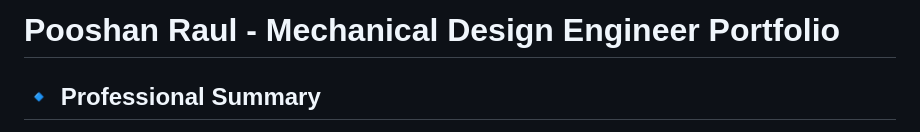
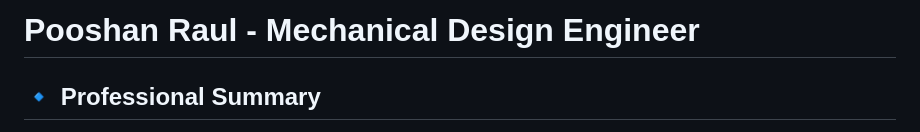
Before and after one commit to pooshanraul42/job-portfolio, a Markdown page: README.md, the part around the change. Rendered like a GitHub page.

```diff
--- a/README.md
+++ b/README.md
@@ -1,4 +1,4 @@
-# Pooshan Raul - Mechanical Design Engineer Portfolio
+# Pooshan Raul - Mechanical Design Engineer
 
 ## 🔹 Professional Summary
 A detail-oriented **Mechanical Design Engineer** with expertise in **CAD modeling, FEA, CFD**, and **design validation**. Experienced in optimizing production processes for **automotive, energy, and industrial equipment sectors**. Adept at applying **data-driven solutions** to enhance performance, reduce costs, and streamline production workflows. Passionate about sustainable engineering and innovative design solutions.
```
